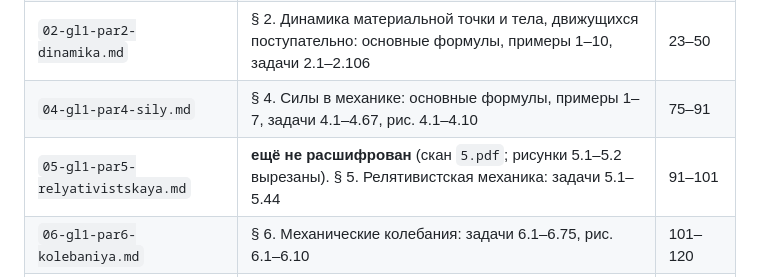
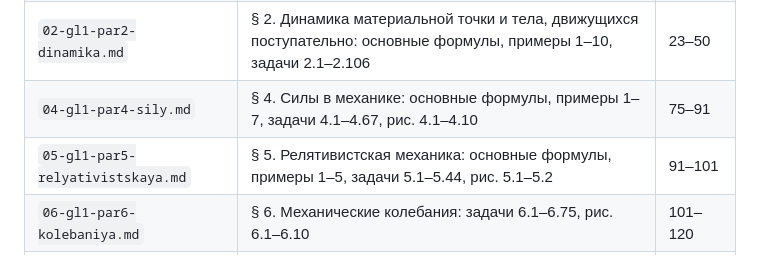
Before and after one commit to KingX-oss859/zadachnik, a Markdown page: book/00-oglavlenie.md, the part around the change. Drawn GitHub-style.

```diff
--- a/book/00-oglavlenie.md
+++ b/book/00-oglavlenie.md
@@ -82,7 +82,7 @@
 | `99-otvety.md` | **Ответы ко всем задачам книги, §§ 1–51** (с указаниями и решениями, где они даны; графики — картинки из скана `fig-ans-*.png`) | 559–618 |
 | `02-gl1-par2-dinamika.md` | § 2. Динамика материальной точки и тела, движущихся поступательно: основные формулы, примеры 1–10, задачи 2.1–2.106 | 23–50 |
 | `04-gl1-par4-sily.md` | § 4. Силы в механике: основные формулы, примеры 1–7, задачи 4.1–4.67, рис. 4.1–4.10 | 75–91 |
-| `05-gl1-par5-relyativistskaya.md` | **ещё не расшифрован** (скан `5.pdf`; рисунки 5.1–5.2 вырезаны). § 5. Релятивистская механика: задачи 5.1–5.44 | 91–101 |
+| `05-gl1-par5-relyativistskaya.md` | § 5. Релятивистская механика: основные формулы, примеры 1–5, задачи 5.1–5.44, рис. 5.1–5.2 | 91–101 |
 | `06-gl1-par6-kolebaniya.md` | § 6. Механические колебания: задачи 6.1–6.75, рис. 6.1–6.10 | 101–120 |
 | `07-gl1-par7-volny.md` | **ещё не расшифрован** (скан `7.pdf`; рисунки 7.1–7.4 вырезаны). § 7. Волны в упругой среде. Акустика: задачи 7.1–7.40 | 120–131 |
 | `08-gl2-par8-idealnye-gazy.md` | § 8. Молекулярное строение вещества. Законы идеальных газов: задачи 8.1–8.45, рис. 8.1–8.3 | 132–141 |
```
Also changed, not shown: book/05-gl1-par5-relyativistskaya.md (added, +273 -0 lines).
